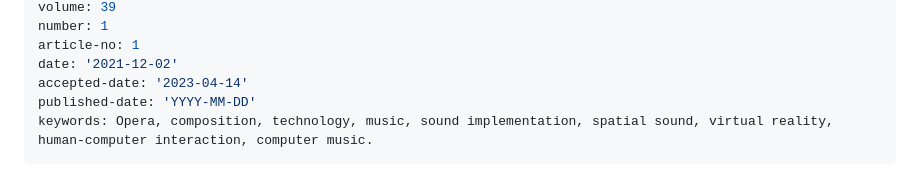
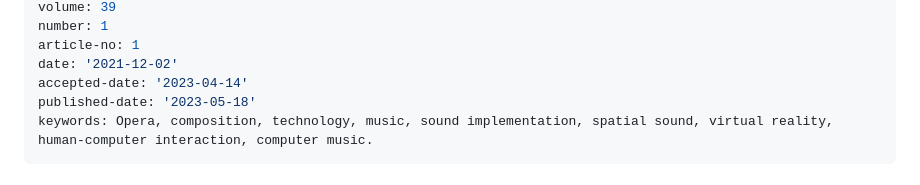
Before and after one commit to australasian-computer-music-association/10-rose-self-experiential-prototyping, a Markdown page: article.md, the part around the change. Drawn GitHub-style.

Commit message:
updated published date

```diff
--- a/article.md
+++ b/article.md
@@ -46,7 +46,7 @@ number: 1
 article-no: 1
 date: '2021-12-02'
 accepted-date: '2023-04-14'
-published-date: 'YYYY-MM-DD'
+published-date: '2023-05-18'
 keywords: Opera, composition, technology, music, sound implementation, spatial sound, virtual reality, human-computer interaction, computer music.
 ---
 
```
